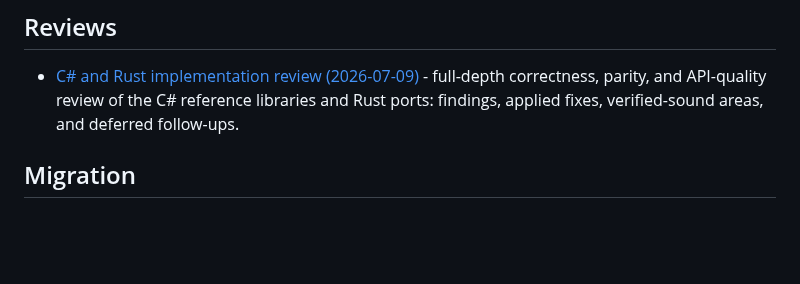
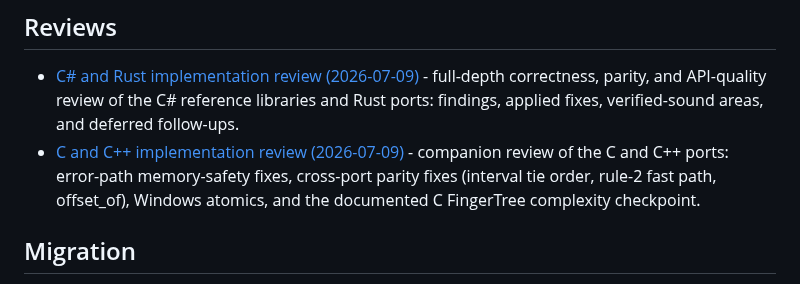
Before and after one commit to VladimirReshetnikov/Durable7, a Markdown page: docs/README.md, the part around the change. Rendered like a GitHub page; blank space fills up the shorter version.

```diff
--- a/docs/README.md
+++ b/docs/README.md
@@ -34,6 +34,7 @@ Library-specific design and API documentation lives beside each workspace under
 ## Reviews
 
 - [C# and Rust implementation review (2026-07-09)](reviews/csharp-rust-implementation-review-2026-07-09.md) - full-depth correctness, parity, and API-quality review of the C# reference libraries and Rust ports: findings, applied fixes, verified-sound areas, and deferred follow-ups.
+- [C and C++ implementation review (2026-07-09)](reviews/c-cpp-implementation-review-2026-07-09.md) - companion review of the C and C++ ports: error-path memory-safety fixes, cross-port parity fixes (interval tie order, rule-2 fast path, offset_of), Windows atomics, and the documented C FingerTree complexity checkpoint.
 
 ## Migration
 
```
Also changed, not shown: docs/reviews/c-cpp-implementation-review-2026-07-09.md (added, +242 -0 lines).
